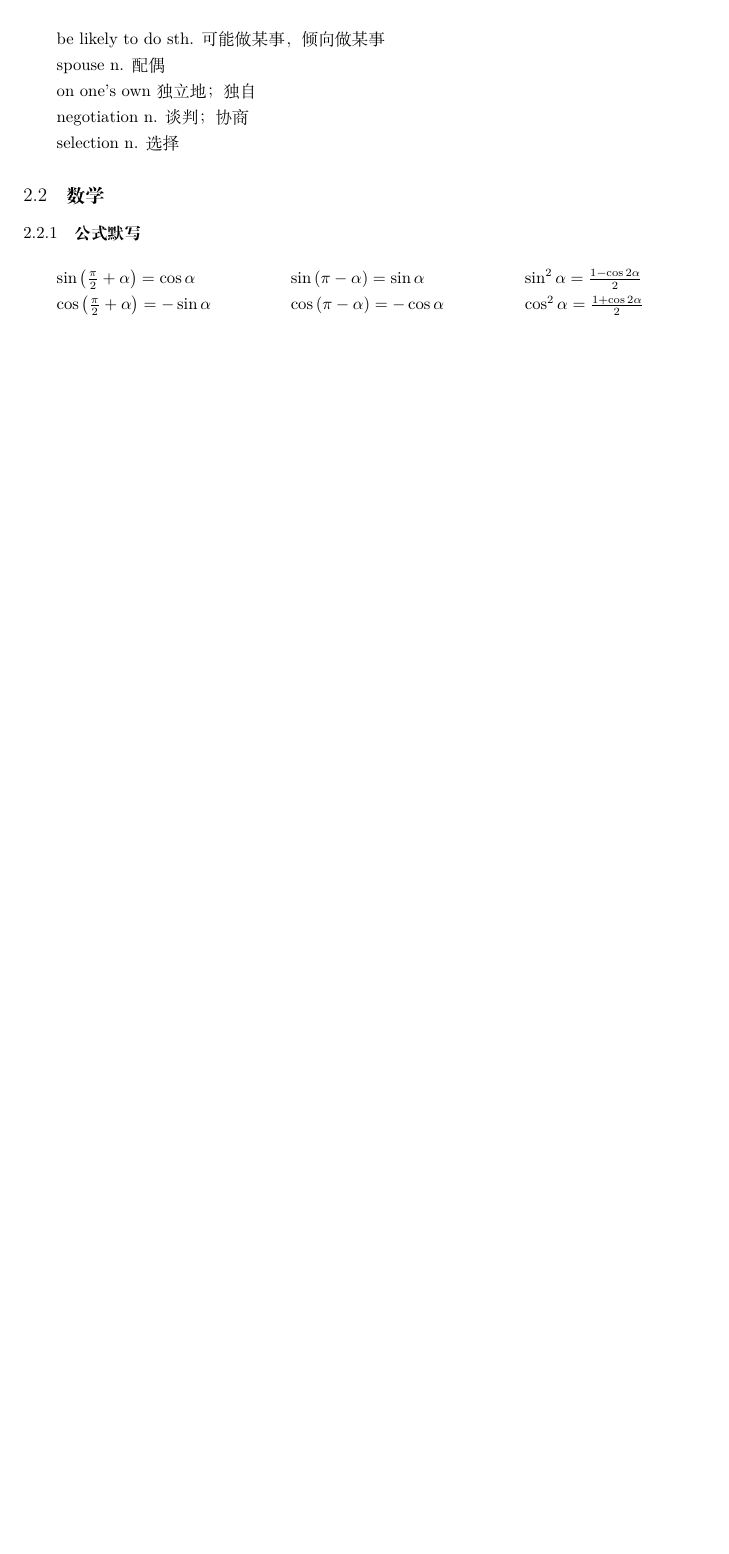
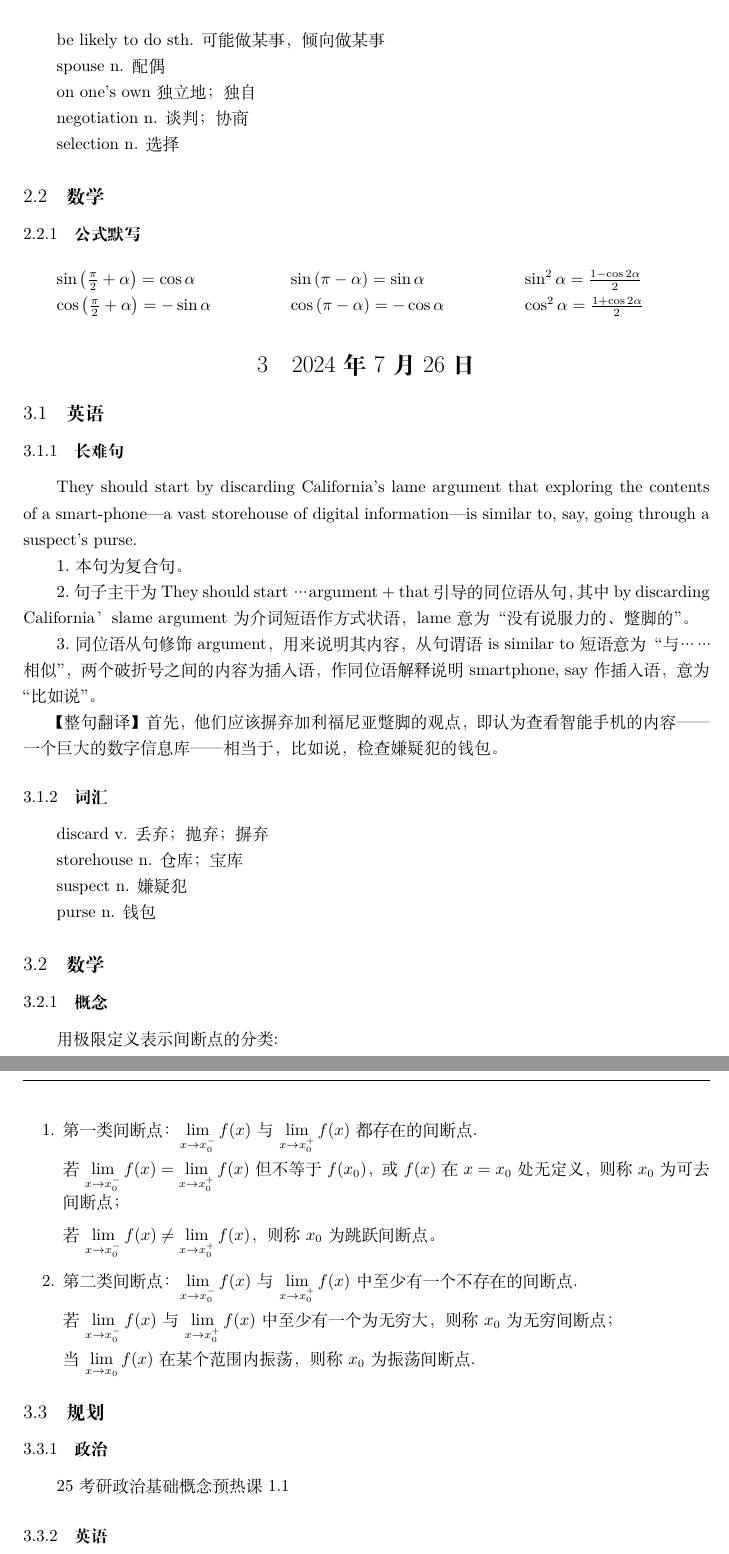
Before and after one commit to Gakusyun/gctu-duxt-everyday, a LaTeX document (学的东西.tex): part of page 4 of 4 before the commit and two parts of pages 4 and 5 of 5 after it, the two joined at a grey line, cut so that both start at the same text, the shorter picture padded with empty space. Compiled offline with XeLaTeX.

Commit message:
7月27日

```diff
--- a/学的东西.tex
+++ b/学的东西.tex
@@ -96,3 +96,44 @@ selection n. 选择
 
     $\cos^2\alpha=\frac{1+\cos 2\alpha}{2}$
 \end{multicols}
+\section{2024年7月26日}
+\subsection{英语}
+\subsubsection{长难句}
+They should start by discarding California's lame argument that exploring the contents of a smart-phone---a vast storehouse of digital information---is similar to, say, going through a suspect's purse.
+
+1.本句为复合句。
+
+2.句子主干为 They should start …argument + that 引导的同位语从句，其中 by discarding California’slame argument 为介词短语作方式状语，lame 意为“没有说
+服力的、蹩脚的”。
+
+3.同位语从句修饰 argument，用来说明其内容，从句谓语 is similar to 短语意为“与……相似”，两个破折号之间的内容为插入语，作同位语解释说明smartphone, say 作插入语，意为“比如说”。
+
+【整句翻译】首先，他们应该摒弃加利福尼亚蹩脚的观点，即认为查看智能手机的内容——一个巨大的数字信息库——相当于，比如说，检查嫌疑犯的钱包。
+\subsubsection{词汇}
+discard v. 丢弃；抛弃；摒弃
+
+storehouse n. 仓库；宝库
+
+suspect n. 嫌疑犯
+
+purse n. 钱包
+\subsection{数学}
+\subsubsection{概念}
+用极限定义表示间断点的分类:
+\begin{enumerate}
+    \item 第一类间断点：$\lim\limits_{x \to x^{-}_{0}}f(x)$与$\lim\limits_{x \to x^{+}_{0}}f(x)$都存在的间断点.
+
+          若$\lim\limits_{x \to x^{-}_{0}}f(x)=\lim\limits_{x \to x^{+}_{0}}f(x)$但不等于$f(x_0)$，或$f(x)$在$x=x_0$处无定义，则称$x_0$为可去间断点；
+
+          若$\lim\limits_{x \to x^{-}_{0}}f(x)\ne\lim\limits_{x \to x^{+}_{0}}f(x)$，则称$x_0$为跳跃间断点。
+    \item 第二类间断点：$\lim\limits_{x \to x^{-}_{0}}f(x)$与$\lim\limits_{x \to x^{+}_{0}}f(x)$中至少有一个不存在的间断点.
+
+          若$\lim\limits_{x \to x^{-}_{0}}f(x)$与$\lim\limits_{x \to x^{+}_{0}}f(x)$中至少有一个为无穷大，则称$x_0$为无穷间断点；
+
+          当$\lim\limits_{x \to x_{0}}f(x)$在某个范围内振荡，则称$x_0$为振荡间断点.
+
+\end{enumerate}
+\subsection{规划}
+\subsubsection{政治}
+25考研政治基础概念预热课1.1
+\subsubsection{英语}
```
Also changed, not shown: 学的东西.pdf, 学的东西.tex (22 more changed lines).
